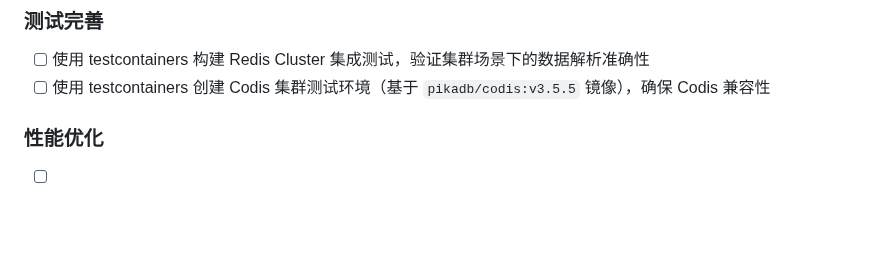
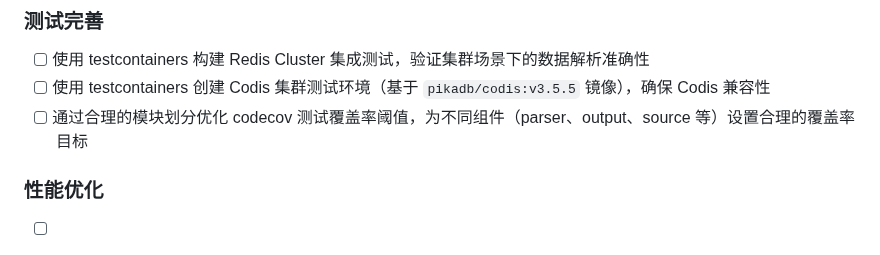
Before and after one commit to DCjanus/rdbinsight, a Markdown page: README.zh_CN.md, the part around one of its changes. Drawn GitHub-style; blank space fills up the shorter version.

```diff
--- a/README.zh_CN.md
+++ b/README.zh_CN.md
@@ -96,6 +99,7 @@ ORDER BY key_cnt DESC;
 
 - [ ] 使用 testcontainers 构建 Redis Cluster 集成测试，验证集群场景下的数据解析准确性
 - [ ] 使用 testcontainers 创建 Codis 集群测试环境（基于 `pikadb/codis:v3.5.5` 镜像），确保 Codis 兼容性
+- [ ] 通过合理的模块划分优化 codecov 测试覆盖率阈值，为不同组件（parser、output、source 等）设置合理的覆盖率目标
 
 ### 性能优化
 
```
Also changed, not shown: other parts of README.zh_CN.md (+3 -0 lines), README.md (+4 -0 lines).
